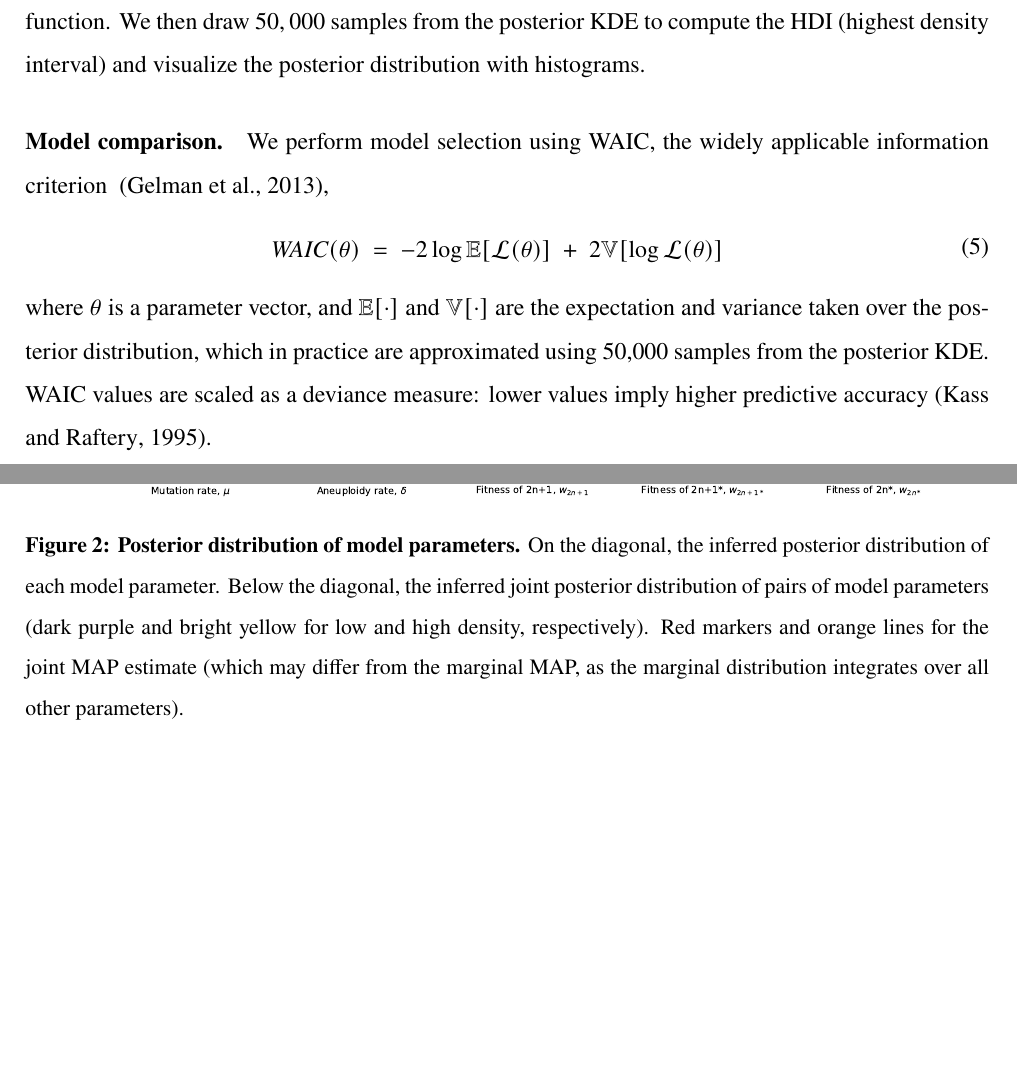
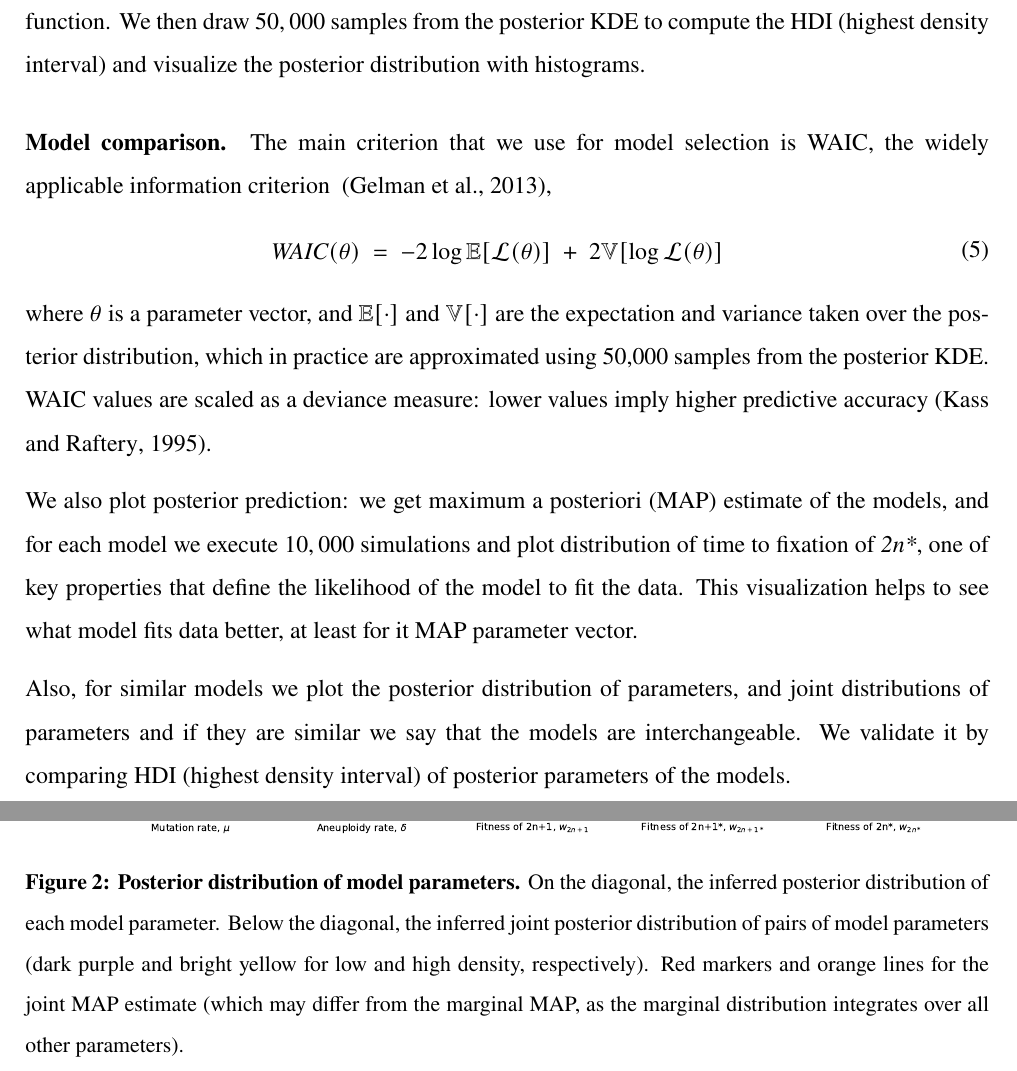
Before and after one commit to yoavram-lab/Heatrisomy, a LaTeX paper (ms/ms.tex): two parts of pages 7 and 9 of 30 before the commit and two parts of pages 7 and 10 of 30 after it, joined at a grey line, cut so that both start at the same text, the shorter picture padded with empty space. Compiled offline with pdfLaTeX.

Commit message:
some more todos covered

```diff
--- a/ms/ms.tex
+++ b/ms/ms.tex
@@ -308,16 +308,19 @@ Acceptance is determined according to the approximate likelihood~(\Cref{eq:heats
 After producing a set of weighted particles from the the posterior distribution using the above ABC-SMC algorithm, we approximate the posterior using kernel density estimation (KDE) with Gaussian kernels, from which we find the MAP (maximum a posteriori) estimate as the maximum of the KDE function. We then draw $50,000$ samples from the posterior KDE to compute the HDI (highest density interval) and visualize the posterior distribution with histograms.
 
 
-\paragraph{Model comparison.} We perform model selection using WAIC, the widely applicable information criterion ~\citep{gelman2013bayesian},
+\paragraph{Model comparison.} The main criterion that we use for model selection is WAIC, the widely applicable information criterion ~\citep{gelman2013bayesian},
 \begin{equation} \label{eq:WAIC}
 \begin{aligned}
 \mathit{WAIC}(\theta) &\ =\
 -2\log\mathbb{E}[\likelihood(\theta)]\ +\ 2\mathbb{V}[\log\likelihood(\theta)]
 \end{aligned}
 \end{equation}
-where $\theta$ is a parameter vector, and $\mathbb{E}[\cdot]$ and $\mathbb{V}[\cdot]$ are the expectation and variance taken over the posterior distribution, which in practice are approximated using 50,000 samples from the posterior KDE.
+where $\theta$ is a parameter vector, and $\mathbb{E}[\cdot]$ and $\mathbb{V}[\cdot]$ are the expectation and variance taken over the posterior distribution, which in practice are approximated using 50,000 samples from the posterior KDE. %TODO IK WAIC calculation is still under consideration, update it here after
 WAIC values are scaled as a deviance measure: lower values imply higher predictive accuracy~\citep{Kass1995}.
-% TODO IK Describe posterior plots comparison method - Fig 4 & S3
+
+We also plot posterior prediction: we get maximum a posteriori (MAP) estimate of the models, and for each model we execute $10,000$ simulations and plot distribution of time to fixation of \eumt, one of key properties that define the likelihood of the model to fit the data. This visualization helps to see what model fits data better, at least for it MAP parameter vector.
+
+Also, for similar models we plot the posterior distribution of parameters, and joint distributions of parameters and if they are similar we say that the models are interchangeable. We validate it by comparing HDI (highest density interval) of posterior parameters of the models.
 
 \paragraph{Prior distributions.} We used informative prior distributions for $w_{2n+1}=1-c+b$, $w_{2n+1^*}=(1+s)(1-c)+b$ and $w_{2n^*}=1+s$, which we estimated from growth curves data from mono-culture growth experiments previously reported by \citet[Figs. 3C, 4A, and S2]{Yona2012}.
 We used \texttt{Curveball}, a method for predicting results of competition experiments from growth curve data~\citep[\href{https://curveball.yoavram.com}{curveball.yoavram.com}]{Ram2019}. Briefly, \texttt{Curveball} takes growth curves of two strains growing separately in mono-culture and predicts how they would grow in a mixed culture, that is, it predicts the results of a competition assay.
```
Also changed, not shown: figures/tau-diff-a.pdf, figures/tau-diff-b.pdf, figures/tau-diff-c.pdf, ms/ms.tex (8 more changed lines), 2 other files.
